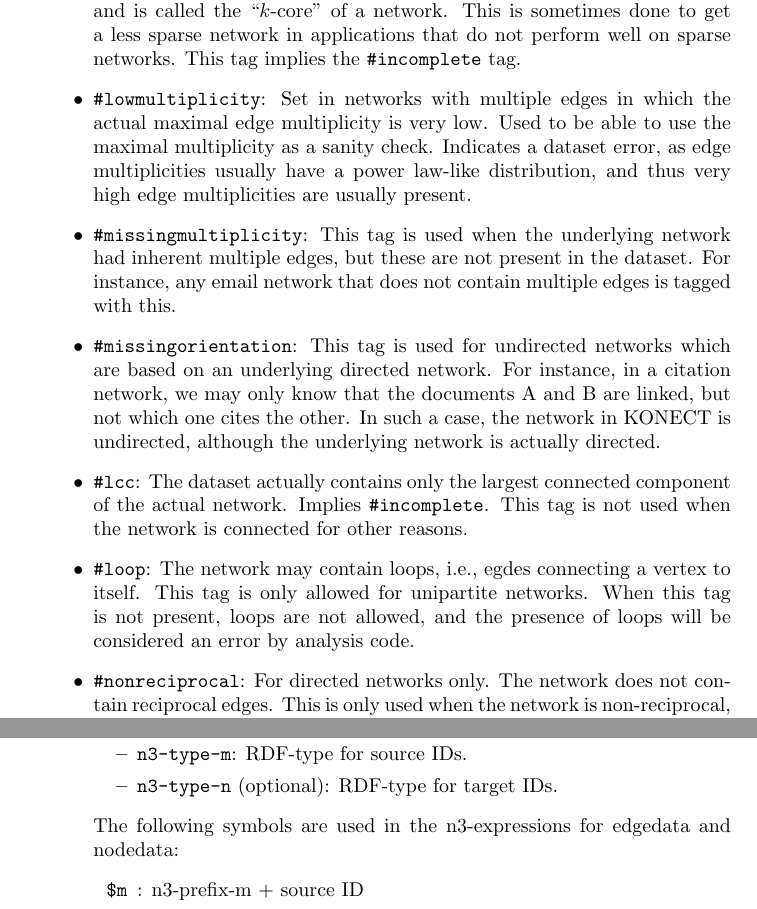
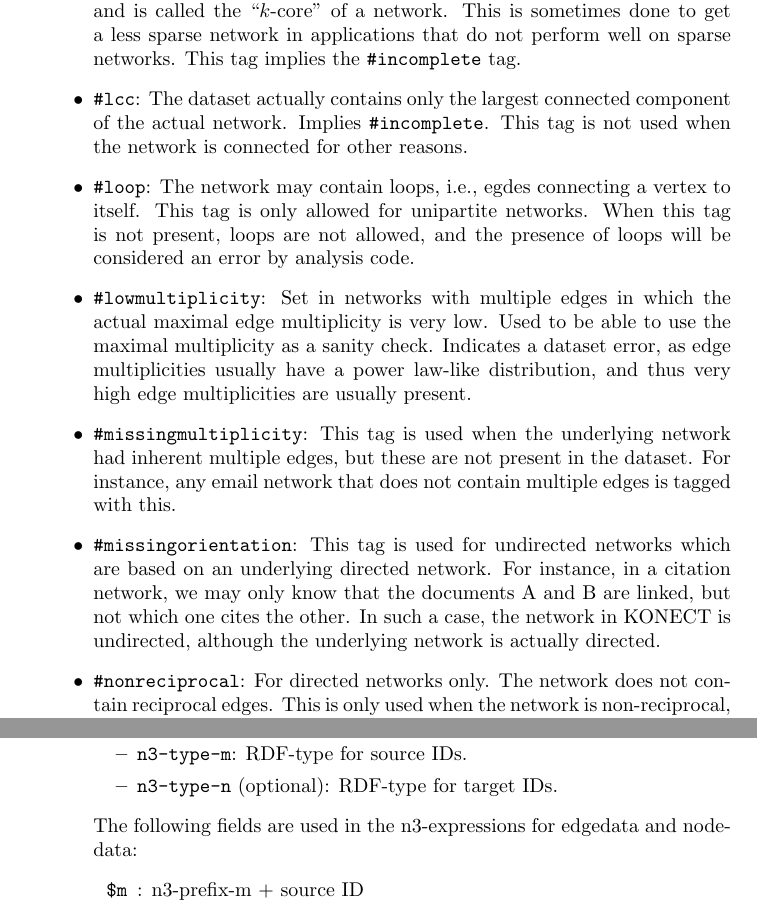
Before and after one commit to kunegis/konect-handbook, a LaTeX document (konect-handbook.tex): two parts of pages 14 and 63 of 72, joined at a grey line, cut so that both start at the same text. Compiled offline with pdfLaTeX.

```diff
--- a/konect-handbook.tex
+++ b/konect-handbook.tex
@@ -798,6 +798,15 @@
   a less sparse network in applications that do not perform well
   on sparse networks. This tag implies the
   \texttt{\#incomplete} tag.
+\item \texttt{\#lcc}:  The dataset actually contains only the
+  largest connected component of the actual network.  Implies
+  \texttt{\#incomplete}.  This tag is not used when the network
+  is connected for other reasons.
+\item \texttt{\#loop}: The network may contain loops, i.e.,
+  egdes connecting a vertex to itself.  This tag is only
+  allowed for unipartite networks.  When this tag is not
+  present, loops are not allowed, and the presence of loops
+  will be considered an error by analysis code.
 \item \texttt{\#lowmultiplicity}:  Set in networks with multiple
   edges in which the actual maximal edge multiplicity is very
   low.  Used to be able to use the maximal multiplicity as a
@@ -815,15 +824,6 @@
   which one cites the other.  In such a case, the network in
   KONECT is undirected, although the underlying network is
   actually directed.
-\item \texttt{\#lcc}:  The dataset actually contains only the
-  largest connected component of the actual network.  Implies
-  \texttt{\#incomplete}.  This tag is not used when the network
-  is connected for other reasons.
-\item \texttt{\#loop}: The network may contain loops, i.e.,
-  egdes connecting a vertex to itself.  This tag is only
-  allowed for unipartite networks.  When this tag is not
-  present, loops are not allowed, and the presence of loops
-  will be considered an error by analysis code.
 \item \texttt{\#nonreciprocal}:  For directed networks only.
   The network does not contain reciprocal edges.  This is only
   used when the network is non-reciprocal, but does contain
@@ -3579,7 +3579,7 @@
   \item \texttt{n3-type-n} (optional): RDF-type
     for target IDs.
   \end{itemize}
-  The following symbols are used in the n3-expressions for
+  The following fields are used in the n3-expressions for
   edgedata and nodedata:
   \begin{itemize}
   \item[\texttt{\$m}]: n3-prefix-m + source ID
```
Also changed, not shown: konect-handbook.pdf, konect-handbook.tex (6 more changed lines).
